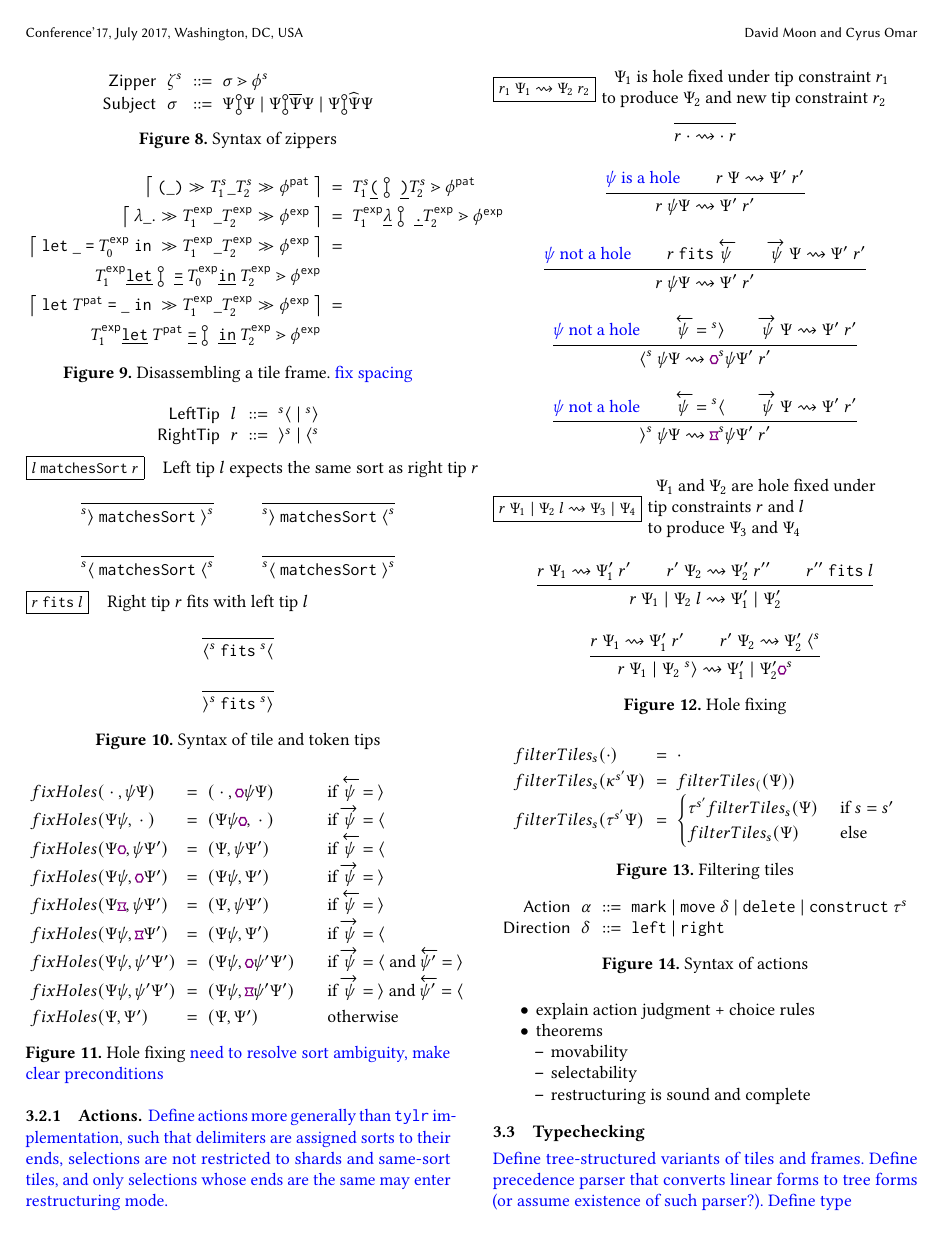
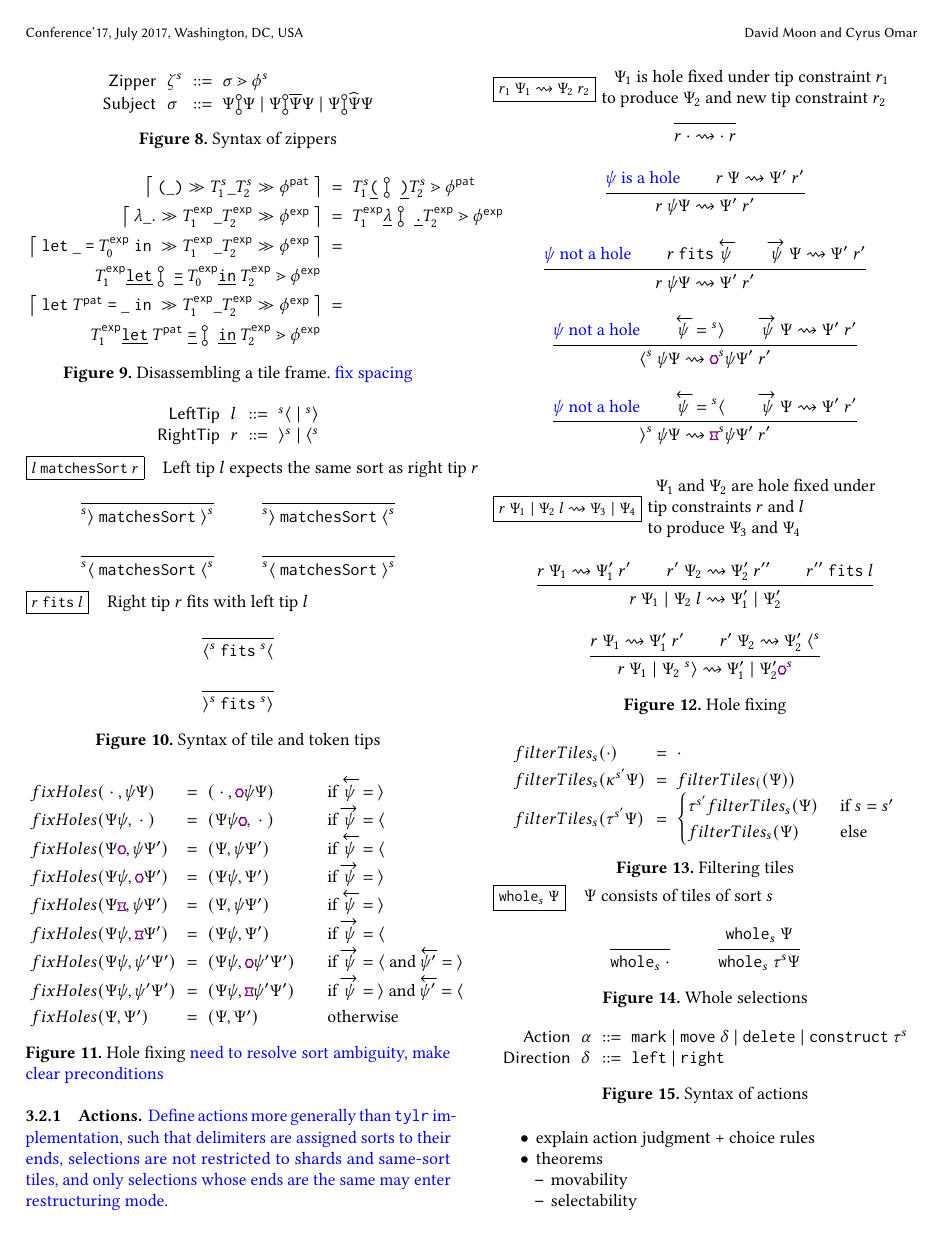
Before and after one commit to dm0n3y/prelim-paper, a LaTeX paper (prelim-paper.tex, which reads macros.tex, whole-selection.tex): page 4 of 6. Compiled offline with pdfLaTeX.

Commit message:
add whole selection judgment

```diff
--- a/macros.tex
+++ b/macros.tex
@@ -102,6 +102,8 @@
 
 \newcommand{\matchesSort}[2]{#1~\texttt{matchesSort}~#2}
 \newcommand{\fits}[2]{#1~\texttt{fits}~#2}
+
+\newcommand{\wholeSelection}[2]{\texttt{whole}_{#1}~#2}
 
 \newcommand{\filterTiles}[2]{filterTiles_{#1}(#2)}
 
--- /dev/null
+++ b/whole-selection.tex
@@ -0,0 +1,23 @@
+\begin{figure}
+  \vspace{-3px}
+  \judgbox{
+    \wholeSelection{s}{\selection}
+  }{
+    $\selection$ consists of tiles of sort $s$
+  }
+  \begin{mathpar}
+    \inferrule[]{
+    }{
+      \wholeSelection{s}{\cdot}
+    } \ \ \ \ \ \ \ \ \ \
+    \inferrule[]{
+      \wholeSelection{s}{\selection}
+    }{
+      \wholeSelection{s}{\tile^s\selection}
+    }
+  \end{mathpar}
+  \caption{
+    Whole selections
+  }
+  \label{fig:whole-selection}
+\end{figure}
```
Also changed, not shown: formalism.tex (+1 -0 lines).
